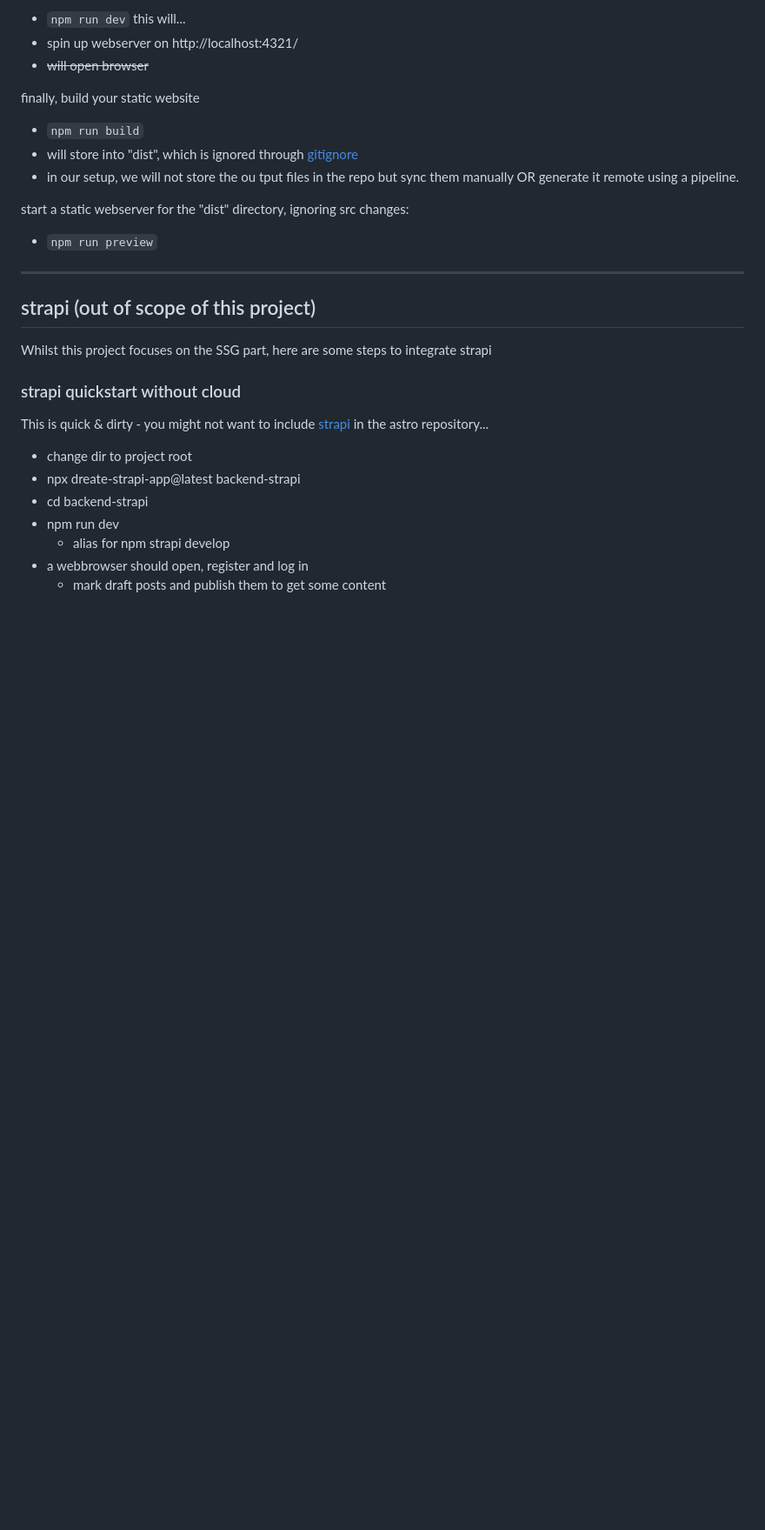
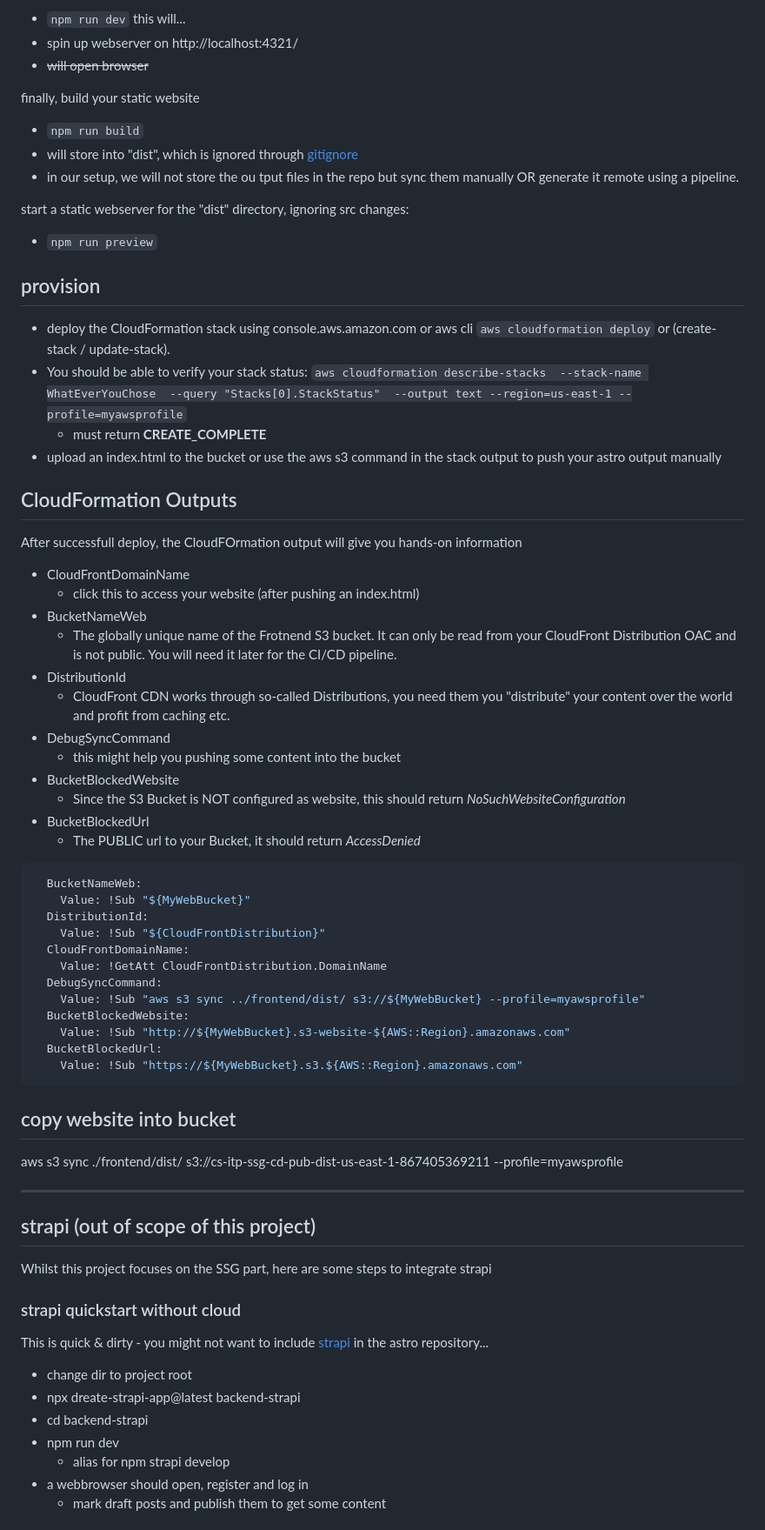
Before and after one commit to Codingschule/aws-astro-headless-cms-deployment, a Markdown page: README.md, the part around one of its changes. Shown at 87% size. Rendered like a GitHub page; blank space fills up the shorter version.

Commit message:
readme documented  Outputs TODO: Restructure to be actually helpful

````diff
--- a/README.md
+++ b/README.md
@@ -50,6 +61,53 @@ finally, build your static website
 
 start a static webserver for the "dist" directory, ignoring src changes:
 - `npm run preview`
+
+## provision
+
+- deploy the CloudFormation stack using console.aws.amazon.com or aws cli `aws cloudformation deploy` or (create-stack / update-stack).
+- You should be able to verify your stack status:
+`aws cloudformation describe-stacks  --stack-name WhatEverYouChose  --query "Stacks[0].StackStatus"  --output text --region=us-east-1 --profile=myawsprofile`
+  - must return **CREATE_COMPLETE**
+- upload an index.html to the bucket or use the aws s3 command in the stack output to push your astro output manually
+
+
+## CloudFormation Outputs
+
+After successfull deploy, the CloudFOrmation output will give you hands-on information
+- CloudFrontDomainName
+  - click this to access your website (after pushing an index.html)
+- BucketNameWeb
+  - The globally unique name of the Frotnend S3 bucket. It can only be read from your CloudFront Distribution OAC and is not public. You will need it later for the CI/CD pipeline.
+- DistributionId
+  - CloudFront CDN works through so-called Distributions, you need them you "distribute" your content over the world and profit from caching etc.
+- DebugSyncCommand
+  - this might help you pushing some content into the bucket
+- BucketBlockedWebsite
+  - Since the S3 Bucket is NOT configured as website, this should return *NoSuchWebsiteConfiguration*
+- BucketBlockedUrl
+  - The PUBLIC url to your Bucket, it should return *AccessDenied*
+
+```yaml
+  BucketNameWeb:
+    Value: !Sub "${MyWebBucket}"
+  DistributionId:
+    Value: !Sub "${CloudFrontDistribution}"
+  CloudFrontDomainName:
+    Value: !GetAtt CloudFrontDistribution.DomainName
+  DebugSyncCommand:
+    Value: !Sub "aws s3 sync ../frontend/dist/ s3://${MyWebBucket} --profile=myawsprofile"
+  BucketBlockedWebsite:
+    Value: !Sub "http://${MyWebBucket}.s3-website-${AWS::Region}.amazonaws.com"
+  BucketBlockedUrl:
+    Value: !Sub "https://${MyWebBucket}.s3.${AWS::Region}.amazonaws.com"
+```
+
+## copy website into bucket
+
+aws s3 sync ./frontend/dist/ s3://cs-itp-ssg-cd-pub-dist-us-east-1-867405369211 --profile=myawsprofile
+
+
+
 
 ---
 
````
Also changed, not shown: other parts of README.md (+11 -0 lines).
